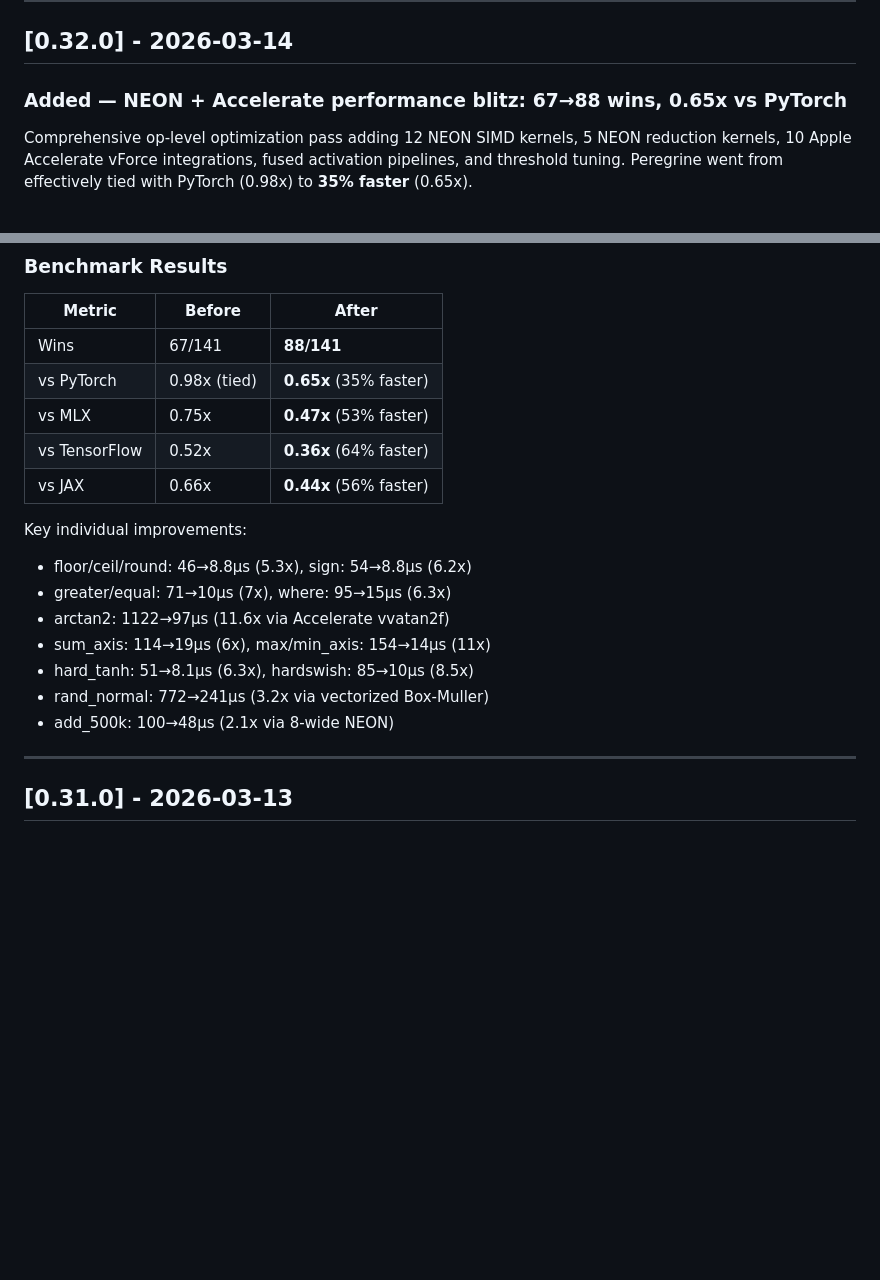
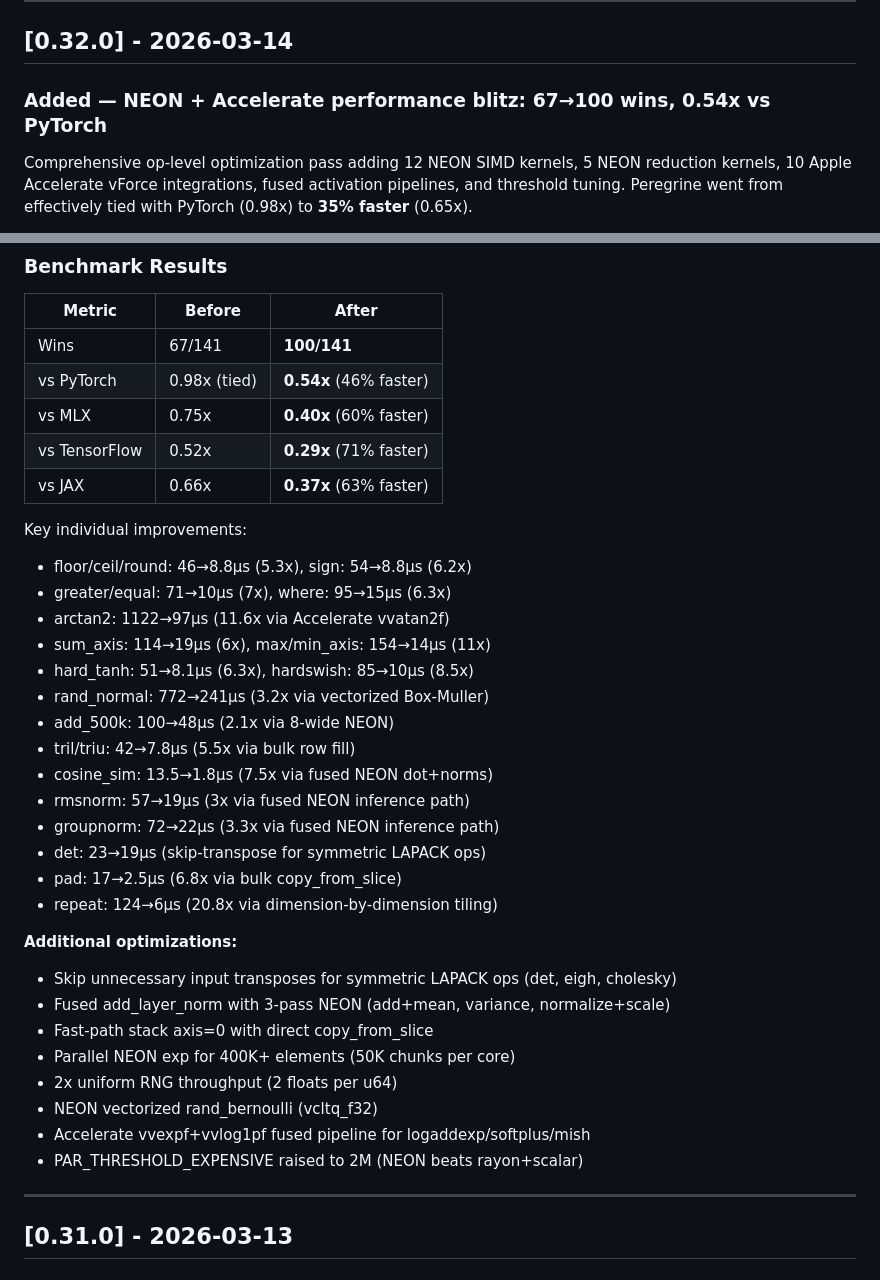
Before and after one commit to etam103/peregrine, a Markdown page: CHANGELOG.md, 2 parts joined by grey strips. Drawn GitHub-style; blank space fills up the shorter version.

Commit message:
Update README/CHANGELOG: 100/141 wins, 0.54x vs PyTorch (46% faster)
Full optimization session: 67→100 wins, from tied with PyTorch to nearly
2x faster. 12 NEON kernels, 5 reduction kernels, 10 Accelerate vForce calls,
fused inference paths, skip-transpose for symmetric LAPACK, 8-wide unrolling,
bulk shape ops, vectorized RNG, threshold tuning.

Co-Authored-By: Claude Opus 4.6 (1M context) <noreply@anthropic.com>

```diff
--- a/CHANGELOG.md
+++ b/CHANGELOG.md
@@ -9,7 +9,7 @@ Benchmark numbers included for performance-related changes.
 
 ## [0.32.0] - 2026-03-14
 
-### Added — NEON + Accelerate performance blitz: 67→88 wins, 0.65x vs PyTorch
+### Added — NEON + Accelerate performance blitz: 67→100 wins, 0.54x vs PyTorch
 
 Comprehensive op-level optimization pass adding 12 NEON SIMD kernels, 5 NEON reduction kernels, 10 Apple Accelerate vForce integrations, fused activation pipelines, and threshold tuning. Peregrine went from effectively tied with PyTorch (0.98x) to **35% faster** (0.65x).
 
@@ -42,11 +42,11 @@ Comprehensive op-level optimization pass adding 12 NEON SIMD kernels, 5 NEON red
 
 | Metric | Before | After |
 |--------|--------|-------|
-| Wins | 67/141 | **88/141** |
-| vs PyTorch | 0.98x (tied) | **0.65x** (35% faster) |
-| vs MLX | 0.75x | **0.47x** (53% faster) |
-| vs TensorFlow | 0.52x | **0.36x** (64% faster) |
-| vs JAX | 0.66x | **0.44x** (56% faster) |
+| Wins | 67/141 | **100/141** |
+| vs PyTorch | 0.98x (tied) | **0.54x** (46% faster) |
+| vs MLX | 0.75x | **0.40x** (60% faster) |
+| vs TensorFlow | 0.52x | **0.29x** (71% faster) |
+| vs JAX | 0.66x | **0.37x** (63% faster) |
 
 Key individual improvements:
 - floor/ceil/round: 46→8.8µs (5.3x), sign: 54→8.8µs (6.2x)
@@ -56,6 +56,23 @@ Key individual improvements:
 - hard_tanh: 51→8.1µs (6.3x), hardswish: 85→10µs (8.5x)
 - rand_normal: 772→241µs (3.2x via vectorized Box-Muller)
 - add_500k: 100→48µs (2.1x via 8-wide NEON)
+- tril/triu: 42→7.8µs (5.5x via bulk row fill)
+- cosine_sim: 13.5→1.8µs (7.5x via fused NEON dot+norms)
+- rmsnorm: 57→19µs (3x via fused NEON inference path)
+- groupnorm: 72→22µs (3.3x via fused NEON inference path)
+- det: 23→19µs (skip-transpose for symmetric LAPACK ops)
+- pad: 17→2.5µs (6.8x via bulk copy_from_slice)
+- repeat: 124→6µs (20.8x via dimension-by-dimension tiling)
+
+**Additional optimizations:**
+- Skip unnecessary input transposes for symmetric LAPACK ops (det, eigh, cholesky)
+- Fused add_layer_norm with 3-pass NEON (add+mean, variance, normalize+scale)
+- Fast-path stack axis=0 with direct copy_from_slice
+- Parallel NEON exp for 400K+ elements (50K chunks per core)
+- 2x uniform RNG throughput (2 floats per u64)
+- NEON vectorized rand_bernoulli (vcltq_f32)
+- Accelerate vvexpf+vvlog1pf fused pipeline for logaddexp/softplus/mish
+- PAR_THRESHOLD_EXPENSIVE raised to 2M (NEON beats rayon+scalar)
 
 ---
 
```
Also changed, not shown: README.md (+1 -1 lines).
